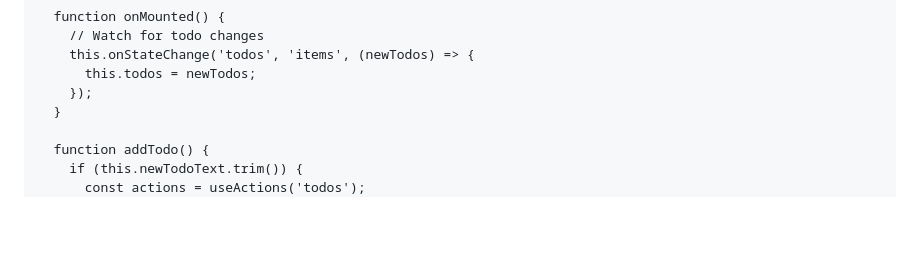
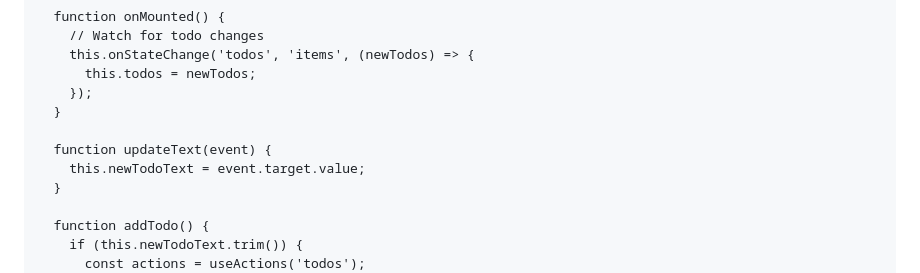
Before and after one commit to RednibCoding/glint, a Markdown page: README.md, the part around one of its changes. GitHub-like rendering; blank space fills up the shorter version.

```diff
--- a/README.md
+++ b/README.md
@@ -534,6 +534,10 @@ All `.js` files are automatically found, bundled into `user-bundle.js`, and incl
     this.onStateChange('todos', 'items', (newTodos) => {
       this.todos = newTodos;
     });
+  }
+
+  function updateText(event) {
+    this.newTodoText = event.target.value;
   }
 
   function addTodo() {
```
Also changed, not shown: other parts of README.md (+1 -1 lines).
